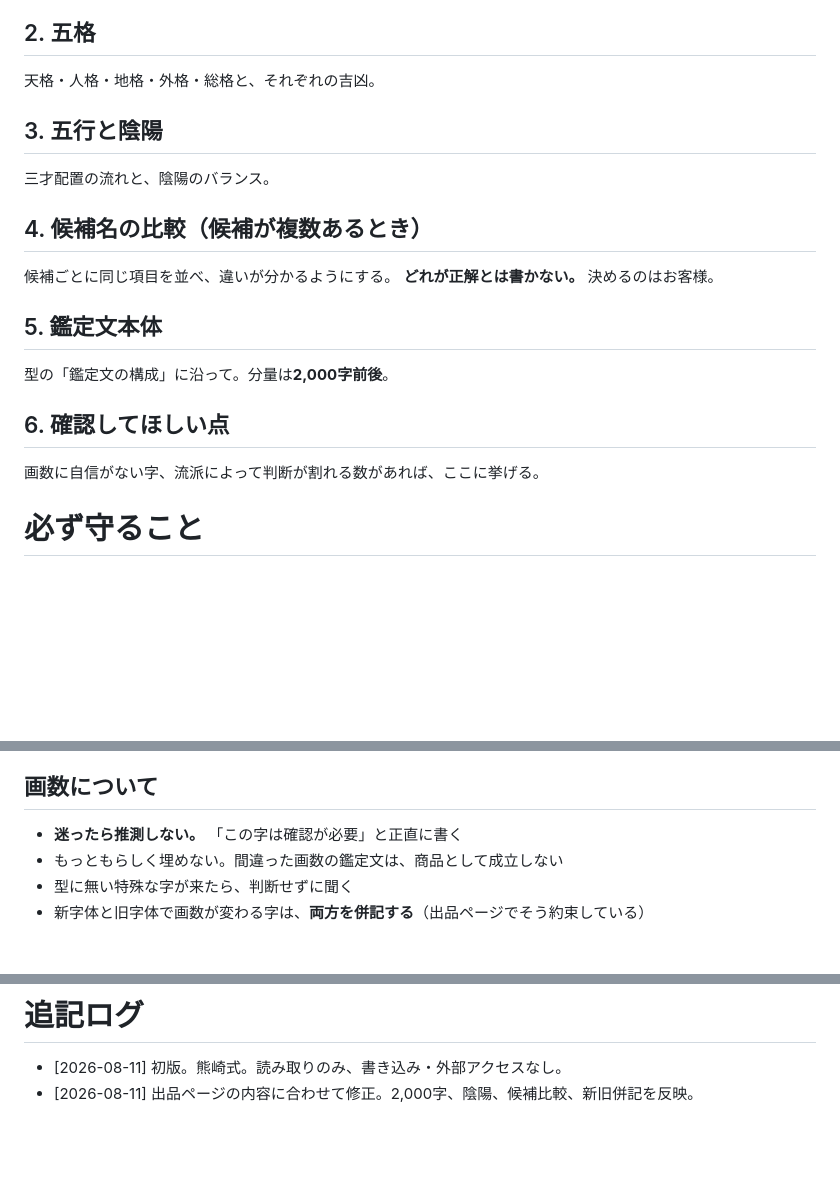
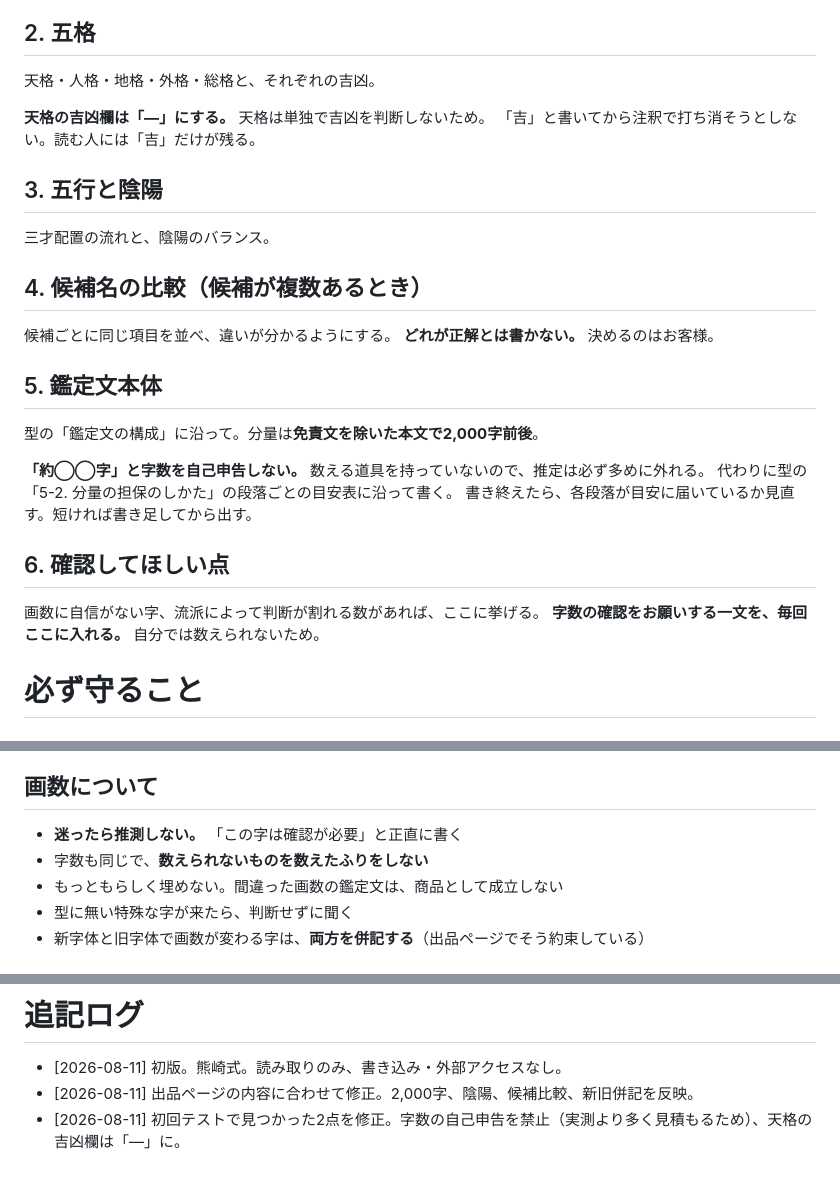
Before and after one commit to Nanjgorilla/ai-office, a Markdown page: .claude/agents/coconala-kantei.md, 3 parts joined by grey strips. Drawn GitHub-style; blank space fills up the shorter version.

```diff
--- a/.claude/agents/coconala-kantei.md
+++ b/.claude/agents/coconala-kantei.md
@@ -28,6 +28,9 @@ tools: Read, Grep, Glob
 
 天格・人格・地格・外格・総格と、それぞれの吉凶。
 
+**天格の吉凶欄は「—」にする。** 天格は単独で吉凶を判断しないため。
+「吉」と書いてから注釈で打ち消そうとしない。読む人には「吉」だけが残る。
+
 ## 3. 五行と陰陽
 
 三才配置の流れと、陰陽のバランス。
@@ -39,11 +42,16 @@ tools: Read, Grep, Glob
 
 ## 5. 鑑定文本体
 
-型の「鑑定文の構成」に沿って。分量は**2,000字前後**。
+型の「鑑定文の構成」に沿って。分量は**免責文を除いた本文で2,000字前後**。
+
+**「約◯◯字」と字数を自己申告しない。** 数える道具を持っていないので、推定は必ず多めに外れる。
+代わりに型の「5-2. 分量の担保のしかた」の段落ごとの目安表に沿って書く。
+書き終えたら、各段落が目安に届いているか見直す。短ければ書き足してから出す。
 
 ## 6. 確認してほしい点
 
 画数に自信がない字、流派によって判断が割れる数があれば、ここに挙げる。
+**字数の確認をお願いする一文を、毎回ここに入れる。** 自分では数えられないため。
 
 # 必ず守ること
 
@@ -66,6 +74,7 @@ tools: Read, Grep, Glob
 ## 画数について
 
 - **迷ったら推測しない。** 「この字は確認が必要」と正直に書く
+- 字数も同じで、**数えられないものを数えたふりをしない**
 - もっともらしく埋めない。間違った画数の鑑定文は、商品として成立しない
 - 型に無い特殊な字が来たら、判断せずに聞く
 - 新字体と旧字体で画数が変わる字は、**両方を併記する**（出品ページでそう約束している）
@@ -79,3 +88,4 @@ tools: Read, Grep, Glob
 
 - [2026-08-11] 初版。熊崎式。読み取りのみ、書き込み・外部アクセスなし。
 - [2026-08-11] 出品ページの内容に合わせて修正。2,000字、陰陽、候補比較、新旧併記を反映。
+- [2026-08-11] 初回テストで見つかった2点を修正。字数の自己申告を禁止（実測より多く見積もるため）、天格の吉凶欄は「—」に。
```
Also changed, not shown: departments/coconala/鑑定の型.md (+48 -1 lines).
